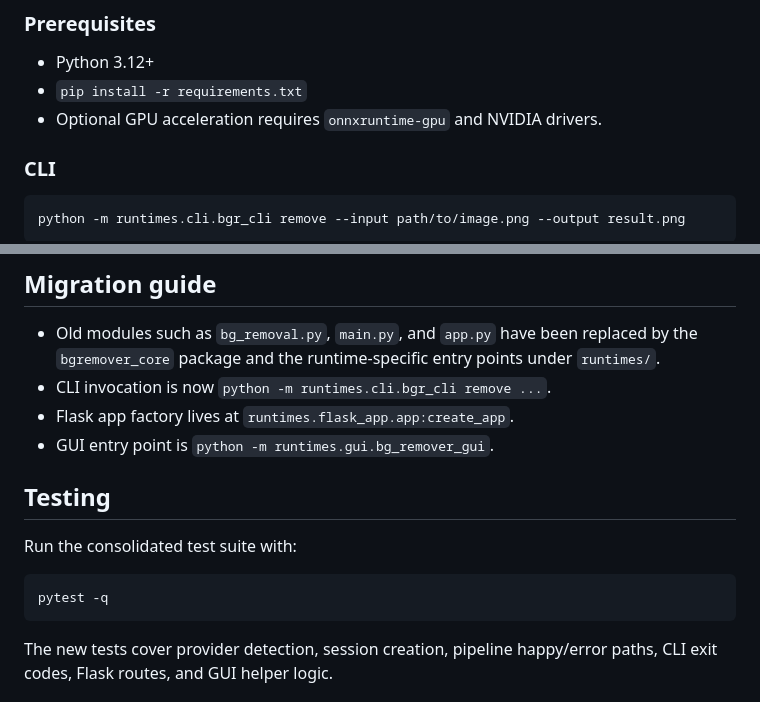
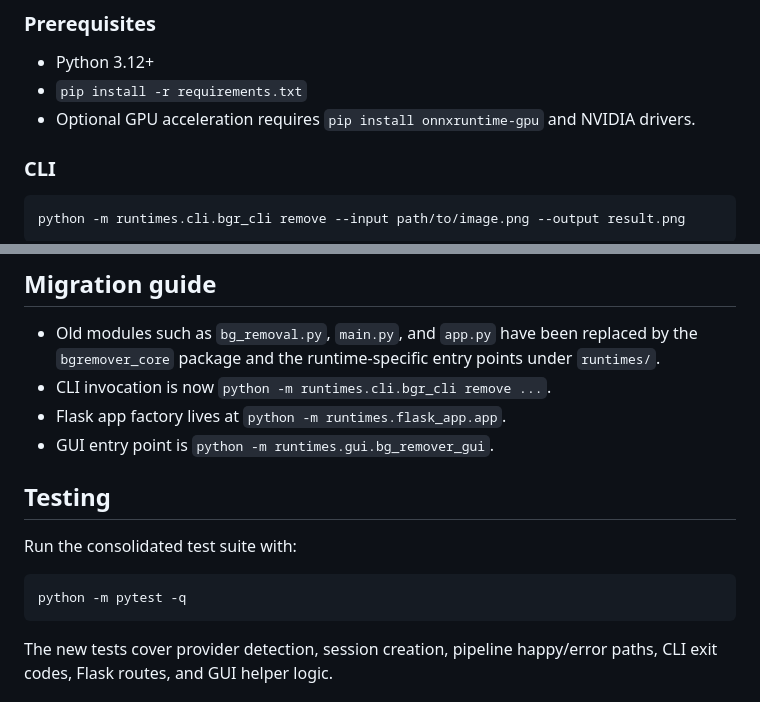
Before and after one commit to 1337-server/BG-Remover, a Markdown page: README.md, 2 parts joined by grey strips. Rendered like a GitHub page.

Commit message:
Fix Readme to allow running from pycharm

````diff
--- a/README.md
+++ b/README.md
@@ -30,7 +30,7 @@ The `bgremover_core` package exposes the shared pipeline (`processing.pipeline.r
 
 * Python 3.12+
 * `pip install -r requirements.txt`
-* Optional GPU acceleration requires `onnxruntime-gpu` and NVIDIA drivers.
+* Optional GPU acceleration requires `pip install onnxruntime-gpu` and NVIDIA drivers.
 
 ### CLI
 
@@ -130,7 +130,7 @@ Weights download automatically on first use. Hugging Face downloads honour `HUGG
 
 * Old modules such as `bg_removal.py`, `main.py`, and `app.py` have been replaced by the `bgremover_core` package and the runtime-specific entry points under `runtimes/`.
 * CLI invocation is now `python -m runtimes.cli.bgr_cli remove ...`.
-* Flask app factory lives at `runtimes.flask_app.app:create_app`.
+* Flask app factory lives at `python -m runtimes.flask_app.app`.
 * GUI entry point is `python -m runtimes.gui.bg_remover_gui`.
 
 ## Testing
@@ -138,7 +138,7 @@ Weights download automatically on first use. Hugging Face downloads honour `HUGG
 Run the consolidated test suite with:
 
 ```
-pytest -q
+python -m pytest -q
 ```
 
 The new tests cover provider detection, session creation, pipeline happy/error paths, CLI exit codes, Flask routes, and GUI helper logic.
````
